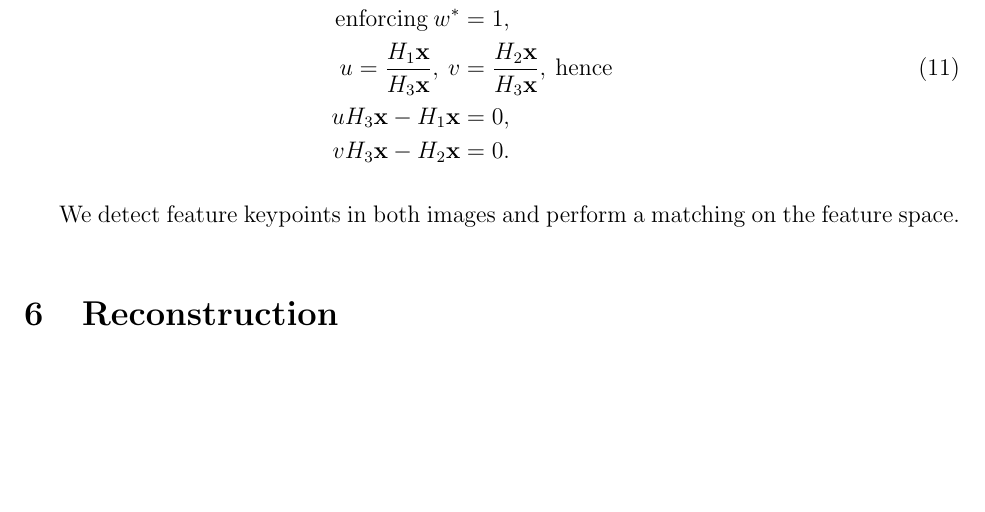
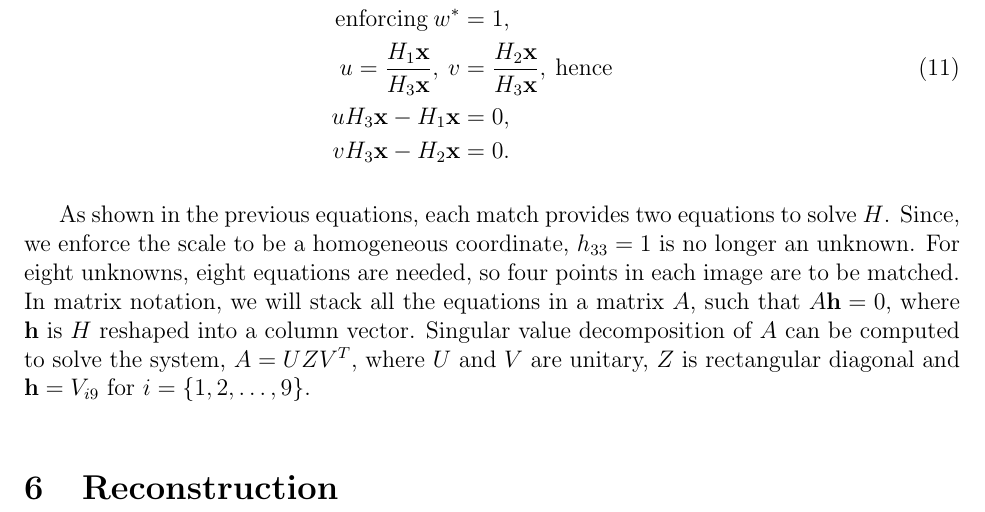
Before and after one commit to Era-Dorta/bath-vu-coursework, a LaTeX document (report/vu_report.tex): part of page 6 of 6, cut so that both start at the same text, the shorter picture padded with empty space. Compiled offline with pdfLaTeX.

Commit message:
Added solve homography paragraph into matching report

```diff
--- a/report/vu_report.tex
+++ b/report/vu_report.tex
@@ -253,8 +253,11 @@ Collecting $H$ in rows, $H_i = \begin{bmatrix} h_{i1} & h_{i2} & h_{i3} \end{bma
 \end{aligned}
 \end{equation}
 
-We detect feature keypoints in both images and perform a matching on the feature space.
-
+As shown in the previous equations, each match provides two equations to solve $H$.
+Since, we enforce the scale to be a homogeneous coordinate, $h_{33} = 1$ is no longer an unknown.
+For eight unknowns, eight equations are needed, so four points in each image are to be matched.
+In matrix notation, we will stack all the equations in a matrix $A$, such that $A\mathbf{h}=0$, where $\mathbf{h}$ is $H$ reshaped into a column vector.
+Singular value decomposition of $A$ can be computed to solve the system, $A = UZV^T$, where $U$ and $V$ are unitary, $Z$ is rectangular diagonal and $\mathbf{h} = V_{i9}$ for $i = \lbrace 1,2, \ldots, 9 \rbrace$.
 
 \section{Reconstruction}
 
```
Also changed, not shown: 1 other file.
